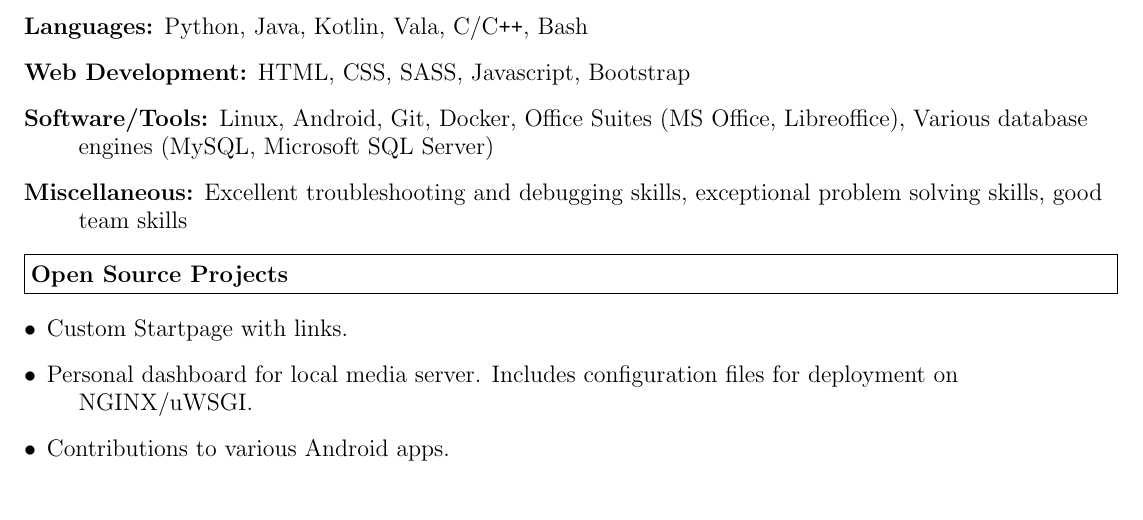
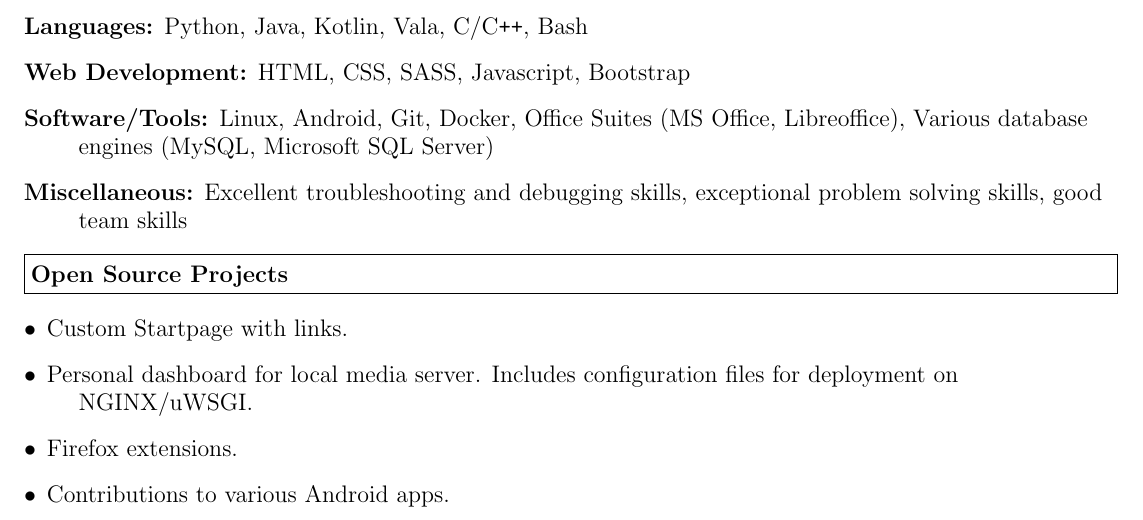
Before and after one commit to tryton-vanmeer/Resume, a LaTeX CV (resume.tex): part of the page, cut so that both start at the same text. Compiled offline with pdfLaTeX.

Commit message:
Added project

```diff
--- a/resume.tex
+++ b/resume.tex
@@ -79,6 +79,7 @@
 \begin{description}
 \item [$\bullet$] Custom Startpage with links.
 \item [$\bullet$] Personal dashboard for local media server. Includes configuration files for deployment on NGINX/uWSGI.
+\item [$\bullet$] Firefox extensions.
 \item [$\bullet$] Contributions to various Android apps.
 \end{description}
 
```
